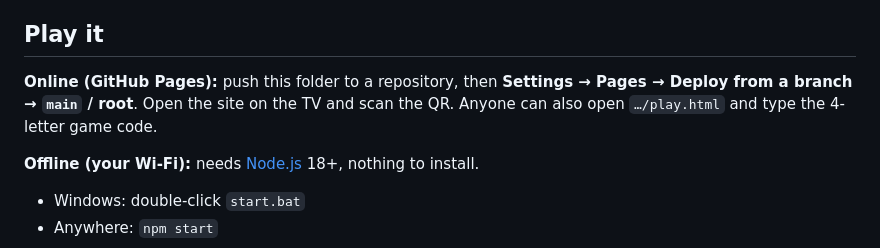
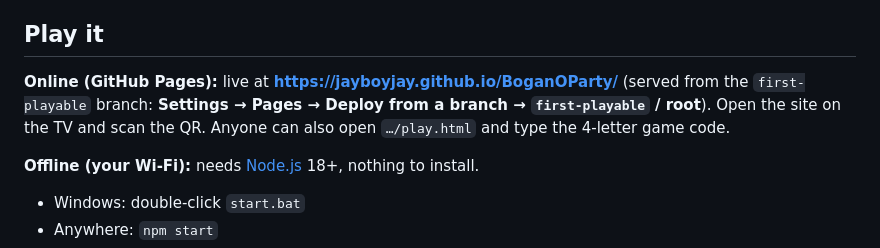
Before and after one commit to JayBoyJay/BoganOParty, a Markdown page: README.md, the part around the change. GitHub-like rendering.

Commit message:
README: link the GitHub Pages site
Co-Authored-By: Claude Opus 5.5 (1M context) <noreply@anthropic.com>
Claude-Session: https://claude.ai/code/session_01McPQighLyDDX5Jnrrkfgw1

```diff
--- a/README.md
+++ b/README.md
@@ -6,7 +6,7 @@ It uses the same phone connection as Marble Mayhem and Joe Master Universe: it r
 
 ## Play it
 
-**Online (GitHub Pages):** push this folder to a repository, then **Settings → Pages → Deploy from a branch → `main` / root**. Open the site on the TV and scan the QR. Anyone can also open `…/play.html` and type the 4-letter game code.
+**Online (GitHub Pages):** live at **https://jayboyjay.github.io/BoganOParty/** (served from the `first-playable` branch: **Settings → Pages → Deploy from a branch → `first-playable` / root**). Open the site on the TV and scan the QR. Anyone can also open `…/play.html` and type the 4-letter game code.
 
 **Offline (your Wi-Fi):** needs [Node.js](https://nodejs.org) 18+, nothing to install.
 - Windows: double-click `start.bat`
```
